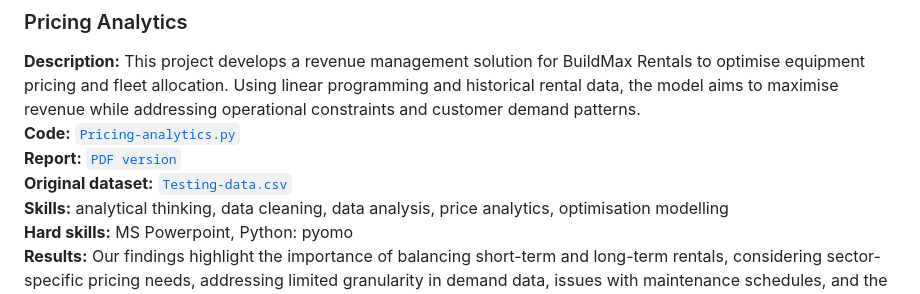
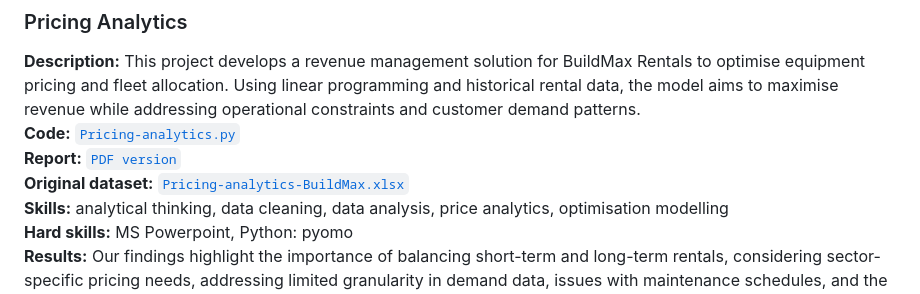
Before and after one commit to RishikaAgarwal2025/Business-Analysis-Portfolio, a Markdown page: README.md, the part around the change. GitHub-like rendering.

```diff
--- a/README.md
+++ b/README.md
@@ -77,8 +77,8 @@ This section contains a list of projects with brief descriptions.
 **Report:**
   <a href = "https://github.com/RishikaAgarwal2025/Business-Analysis-Portfolio/blob/main/Pricing%20Analytics/Report.pdf">
   <code>PDF version</code></a><br>
-**Original dataset:** <a href = "https://github.com/RishikaAgarwal2025/Business-Analysis-Portfolio/blob/main/Treatment%20control%20testing/Data/Data.csv">
-  <code>Testing-data.csv</code></a><br>
+**Original dataset:** <a href = "https://github.com/RishikaAgarwal2025/Business-Analysis-Portfolio/blob/main/Pricing%20Analytics/BuildMax_Rentals_Dataset_Updated.xlsx">
+  <code>Pricing-analytics-BuildMax.xlsx</code></a><br>
 **Skills:** analytical thinking, data cleaning, data analysis, price analytics, optimisation modelling <br>
 **Hard skills:** MS Powerpoint, Python: pyomo <br>
 **Results:** Our findings highlight the importance of balancing short-term and long-term rentals, considering sector-specific pricing needs, addressing limited granularity in demand data, issues with maintenance schedules, and the misaligned pricing strategy. Implementing these RM strategies will allow BuildMax to stay competitive, increase revenue potential, and improve overall business performance.
```
